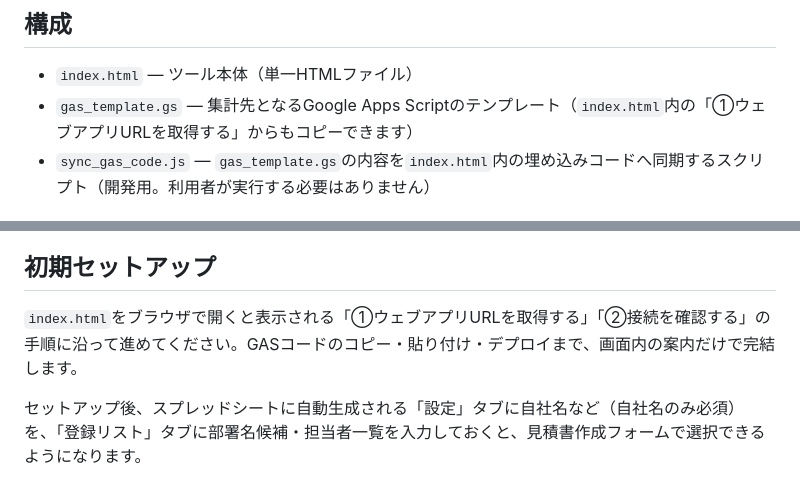
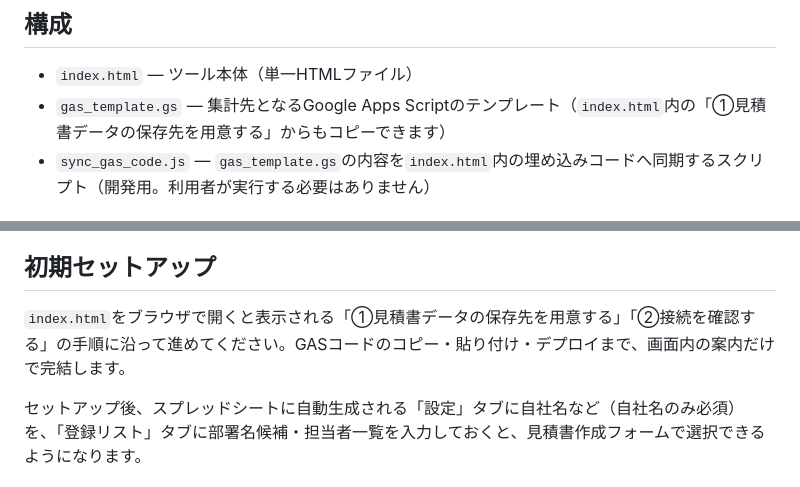
Before and after one commit to onuma-spec/anken-kanri-mitsumori, a Markdown page: README.md, 2 parts joined by grey strips. Rendered like a GitHub page.

Commit message:
READMEの見出し表記をindex.htmlと一致させる
「①ウェブアプリURLを取得する」は以前index.html側で
「①見積書データの保存先を用意する」に改称済みだったが、
READMEへの反映が漏れていた。

Co-Authored-By: Claude Sonnet 5 <noreply@anthropic.com>

```diff
--- a/README.md
+++ b/README.md
@@ -9,7 +9,7 @@ https://onuma-spec.github.io/anken-kanri-mitsumori/
 
 ## 構成
 - `index.html` — ツール本体（単一HTMLファイル）
-- `gas_template.gs` — 集計先となるGoogle Apps Scriptのテンプレート（`index.html`内の「①ウェブアプリURLを取得する」からもコピーできます）
+- `gas_template.gs` — 集計先となるGoogle Apps Scriptのテンプレート（`index.html`内の「①見積書データの保存先を用意する」からもコピーできます）
 - `sync_gas_code.js` — `gas_template.gs`の内容を`index.html`内の埋め込みコードへ同期するスクリプト（開発用。利用者が実行する必要はありません）
 
 ## 仕組み
@@ -22,7 +22,7 @@ https://onuma-spec.github.io/anken-kanri-mitsumori/
 `index.html`はフロントエンドのみで、データは一切保持しません。バックエンド（GAS＋スプレッドシート）は利用する各社が自分のGoogleアカウント内に個別に構築するため、データは各社のGoogle上に閉じます。
 
 ## 初期セットアップ
-`index.html`をブラウザで開くと表示される「①ウェブアプリURLを取得する」「②接続を確認する」の手順に沿って進めてください。GASコードのコピー・貼り付け・デプロイまで、画面内の案内だけで完結します。
+`index.html`をブラウザで開くと表示される「①見積書データの保存先を用意する」「②接続を確認する」の手順に沿って進めてください。GASコードのコピー・貼り付け・デプロイまで、画面内の案内だけで完結します。
 
 セットアップ後、スプレッドシートに自動生成される「設定」タブに自社名など（自社名のみ必須）を、「登録リスト」タブに部署名候補・担当者一覧を入力しておくと、見積書作成フォームで選択できるようになります。
 
```
